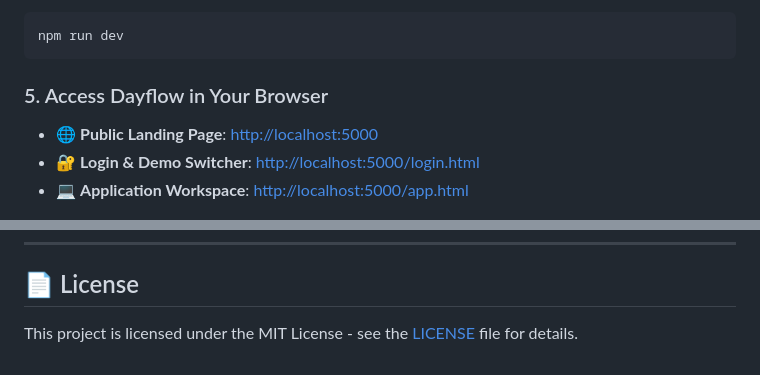
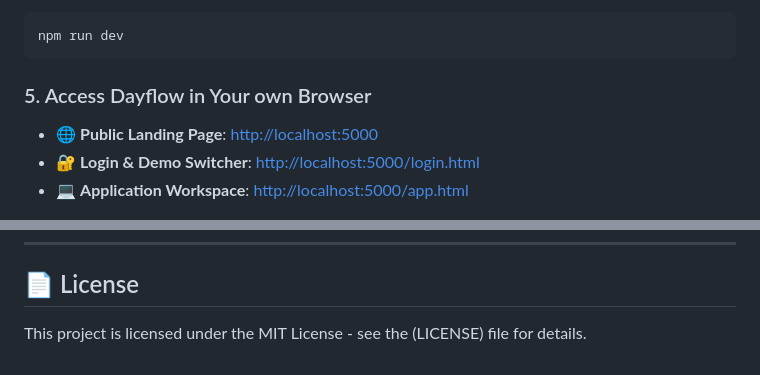
Before and after one commit to rubithaaa/odoo-nmit-hackathon-2026, a Markdown page: README.md, 2 parts joined by grey strips. Rendered like a GitHub page.

Commit message:
Clarify browser access instructions and fix links
Updated wording for clarity and fixed link formatting.

````diff
--- a/README.md
+++ b/README.md
@@ -109,7 +109,7 @@ npm start
 npm run dev
 ```
 
-### 5. Access Dayflow in Your Browser
+### 5. Access Dayflow in Your own Browser
 * 🌐 **Public Landing Page**: [http://localhost:5000](http://localhost:5000)
 * 🔐 **Login & Demo Switcher**: [http://localhost:5000/login.html](http://localhost:5000/login.html)
 * 💻 **Application Workspace**: [http://localhost:5000/app.html](http://localhost:5000/app.html)
@@ -293,4 +293,4 @@ When presenting Dayflow to judges, recruiters, or stakeholders, follow this reco
 ---
 
 ## 📄 License
-This project is licensed under the MIT License - see the [LICENSE](LICENSE) file for details.
+This project is licensed under the MIT License - see the (LICENSE) file for details.
````
